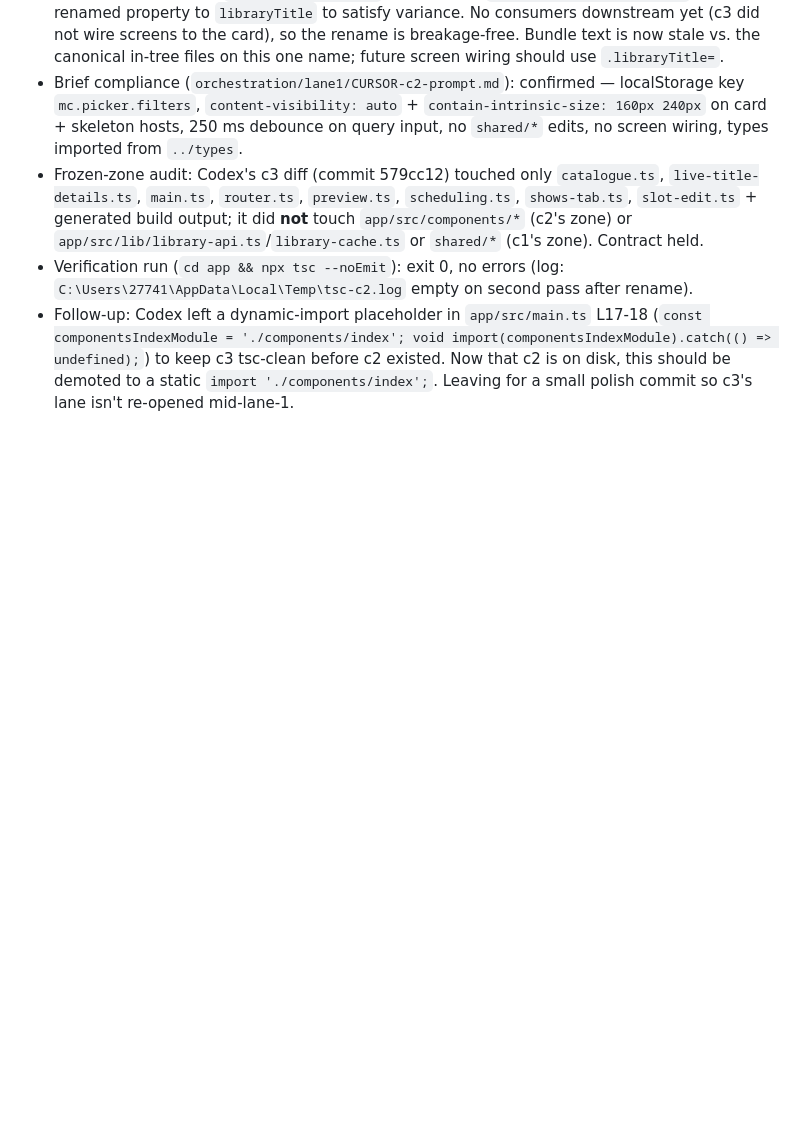
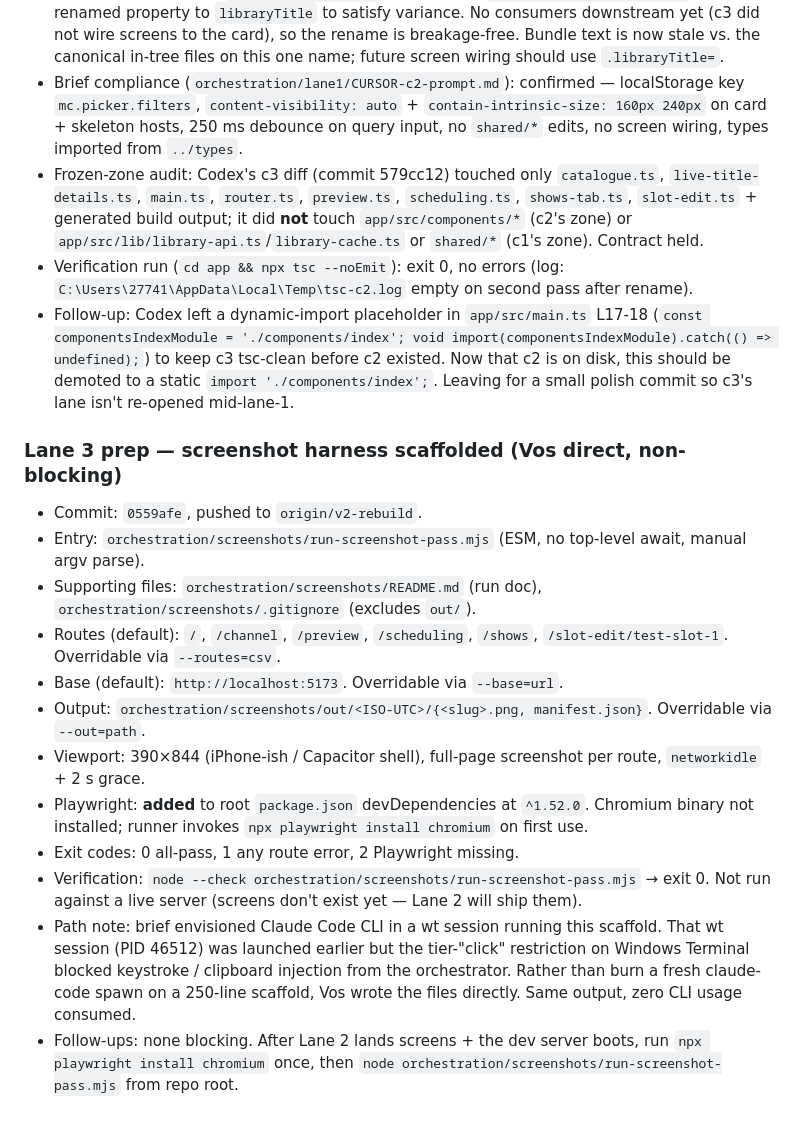
Before and after one commit to infinitlyal-dev/mychannel-universal, a Markdown page: orchestration/evidence-log.md, the part around the change. Drawn GitHub-style; blank space fills up the shorter version.

Commit message:
docs(lane3): record screenshot-harness scaffold

```diff
--- a/orchestration/evidence-log.md
+++ b/orchestration/evidence-log.md
@@ -36,3 +36,18 @@ c3 shipped: commit 579cc12; removed app/src/data/catalogue.ts (app/src/lib/catal
 - Frozen-zone audit: Codex's c3 diff (commit 579cc12) touched only `catalogue.ts`, `live-title-details.ts`, `main.ts`, `router.ts`, `preview.ts`, `scheduling.ts`, `shows-tab.ts`, `slot-edit.ts` + generated build output; it did **not** touch `app/src/components/*` (c2's zone) or `app/src/lib/library-api.ts`/`library-cache.ts` or `shared/*` (c1's zone). Contract held.
 - Verification run (`cd app && npx tsc --noEmit`): exit 0, no errors (log: `C:\Users\27741\AppData\Local\Temp\tsc-c2.log` empty on second pass after rename).
 - Follow-up: Codex left a dynamic-import placeholder in `app/src/main.ts` L17-18 (`const componentsIndexModule = './components/index'; void import(componentsIndexModule).catch(() => undefined);`) to keep c3 tsc-clean before c2 existed. Now that c2 is on disk, this should be demoted to a static `import './components/index';`. Leaving for a small polish commit so c3's lane isn't re-opened mid-lane-1.
+
+### Lane 3 prep — screenshot harness scaffolded (Vos direct, non-blocking)
+
+- Commit: `0559afe`, pushed to `origin/v2-rebuild`.
+- Entry: `orchestration/screenshots/run-screenshot-pass.mjs` (ESM, no top-level await, manual argv parse).
+- Supporting files: `orchestration/screenshots/README.md` (run doc), `orchestration/screenshots/.gitignore` (excludes `out/`).
+- Routes (default): `/`, `/channel`, `/preview`, `/scheduling`, `/shows`, `/slot-edit/test-slot-1`. Overridable via `--routes=csv`.
+- Base (default): `http://localhost:5173`. Overridable via `--base=url`.
+- Output: `orchestration/screenshots/out/<ISO-UTC>/{<slug>.png, manifest.json}`. Overridable via `--out=path`.
+- Viewport: 390×844 (iPhone-ish / Capacitor shell), full-page screenshot per route, `networkidle` + 2 s grace.
+- Playwright: **added** to root `package.json` devDependencies at `^1.52.0`. Chromium binary not installed; runner invokes `npx playwright install chromium` on first use.
+- Exit codes: 0 all-pass, 1 any route error, 2 Playwright missing.
+- Verification: `node --check orchestration/screenshots/run-screenshot-pass.mjs` → exit 0. Not run against a live server (screens don't exist yet — Lane 2 will ship them).
+- Path note: brief envisioned Claude Code CLI in a wt session running this scaffold. That wt session (PID 46512) was launched earlier but the tier-"click" restriction on Windows Terminal blocked keystroke / clipboard injection from the orchestrator. Rather than burn a fresh claude-code spawn on a 250-line scaffold, Vos wrote the files directly. Same output, zero CLI usage consumed.
+- Follow-ups: none blocking. After Lane 2 lands screens + the dev server boots, run `npx playwright install chromium` once, then `node orchestration/screenshots/run-screenshot-pass.mjs` from repo root.
```
